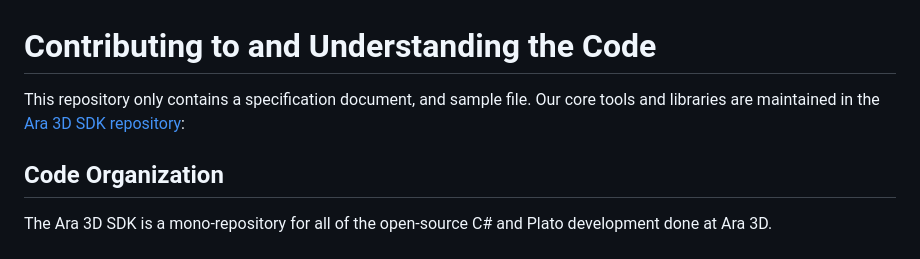
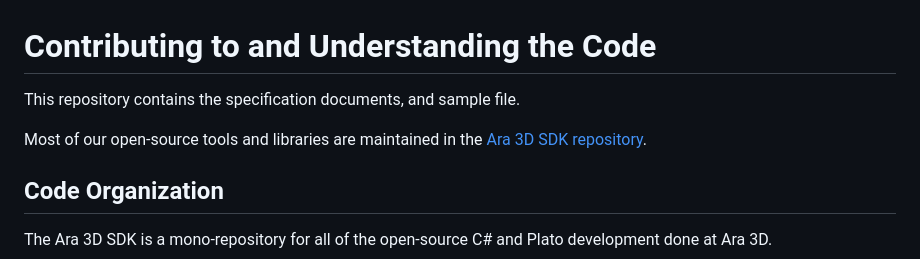
Before and after one commit to ara3d/bim-open-schema, a Markdown page: source-code.md, the part around the change. Drawn GitHub-style.

Commit message:
Update description of repository contents

```diff
--- a/source-code.md
+++ b/source-code.md
@@ -1,6 +1,8 @@
 # Contributing to and Understanding the Code
 
-This repository only contains a specification document, and sample file. Our core tools and libraries are maintained in the [Ara 3D SDK repository](https://github.com/ara3d/ara3d-sdk):
+This repository contains the specification documents, and sample file.
+
+Most of our open-source tools and libraries are maintained in the [Ara 3D SDK repository](https://github.com/ara3d/ara3d-sdk).
 
 ## Code Organization
 
```
